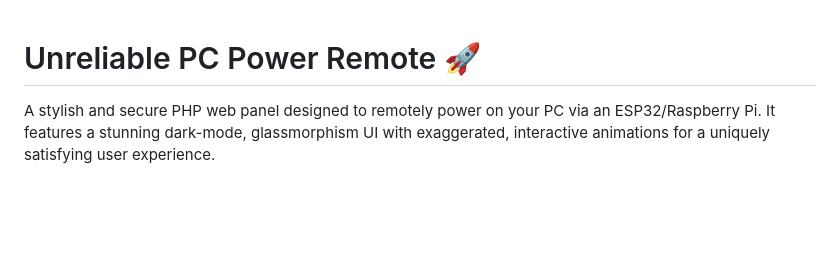
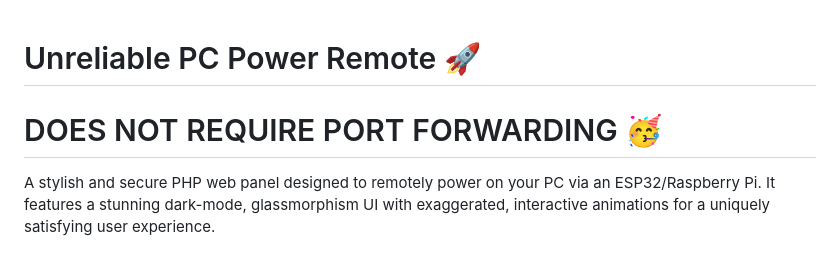
Before and after one commit to unreliablecode/Unreliable-Power-Remote, a Markdown page: README.md, the part around the change. Drawn GitHub-style; blank space fills up the shorter version.

```diff
--- a/README.md
+++ b/README.md
@@ -1,4 +1,5 @@
 # Unreliable PC Power Remote 🚀
+# DOES NOT REQUIRE PORT FORWARDING 🥳
 
 A stylish and secure PHP web panel designed to remotely power on your PC via an ESP32/Raspberry Pi. It features a stunning dark-mode, glassmorphism UI with exaggerated, interactive animations for a uniquely satisfying user experience.
 
```
